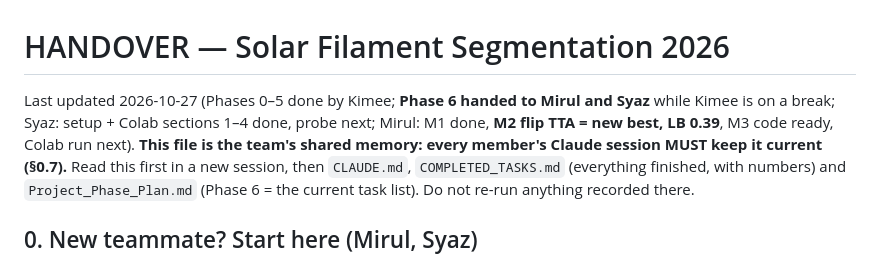
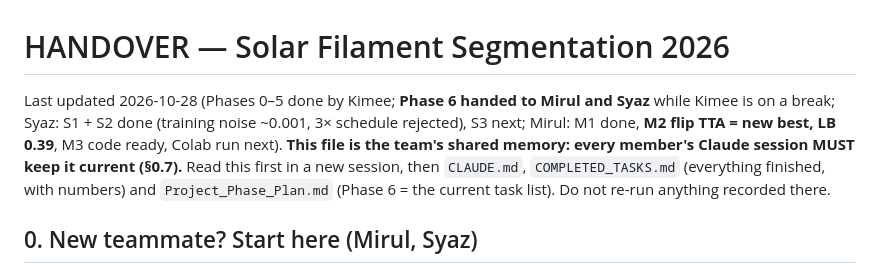
Before and after one commit to amiruliman592/Kaggle-Competition-, a Markdown page: HANDOVER.md, the part around the change. Rendered like a GitHub page.

Commit message:
Syaz: update HANDOVER top line

```diff
--- a/HANDOVER.md
+++ b/HANDOVER.md
@@ -1,7 +1,7 @@
 # HANDOVER — Solar Filament Segmentation 2026
 
-Last updated 2026-10-27 (Phases 0–5 done by Kimee; **Phase 6 handed to Mirul and Syaz** while Kimee is on a break;
-Syaz: setup + Colab sections 1–4 done, probe next; Mirul: M1 done, **M2 flip TTA = new best, LB 0.39**, M3 code
+Last updated 2026-10-28 (Phases 0–5 done by Kimee; **Phase 6 handed to Mirul and Syaz** while Kimee is on a break;
+Syaz: S1 + S2 done (training noise ~0.001, 3× schedule rejected), S3 next; Mirul: M1 done, **M2 flip TTA = new best, LB 0.39**, M3 code
 ready, Colab run next).
 **This file is the team's shared memory: every member's Claude session MUST keep it current (§0.7).**
 Read this first in a new session, then `CLAUDE.md`, `COMPLETED_TASKS.md` (everything finished, with numbers) and
```
